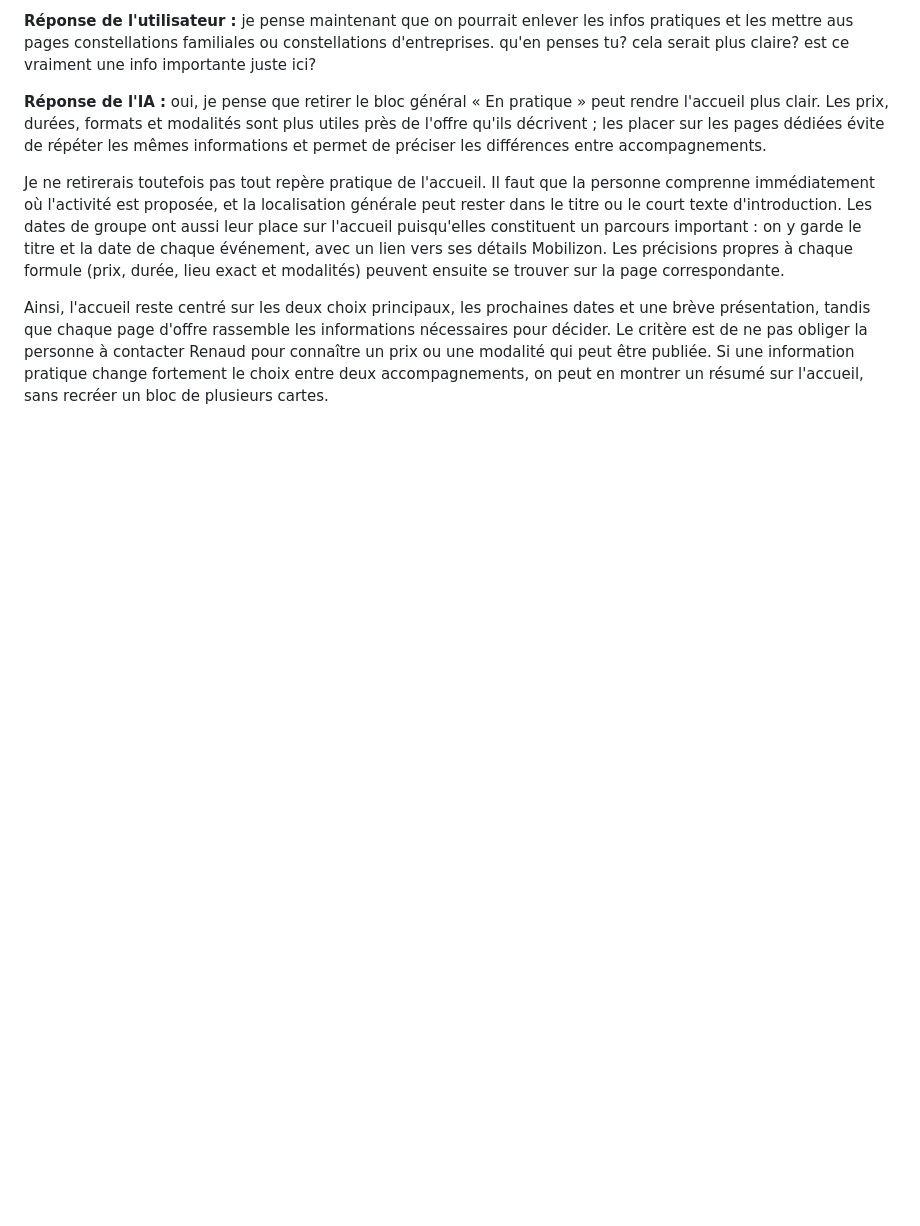
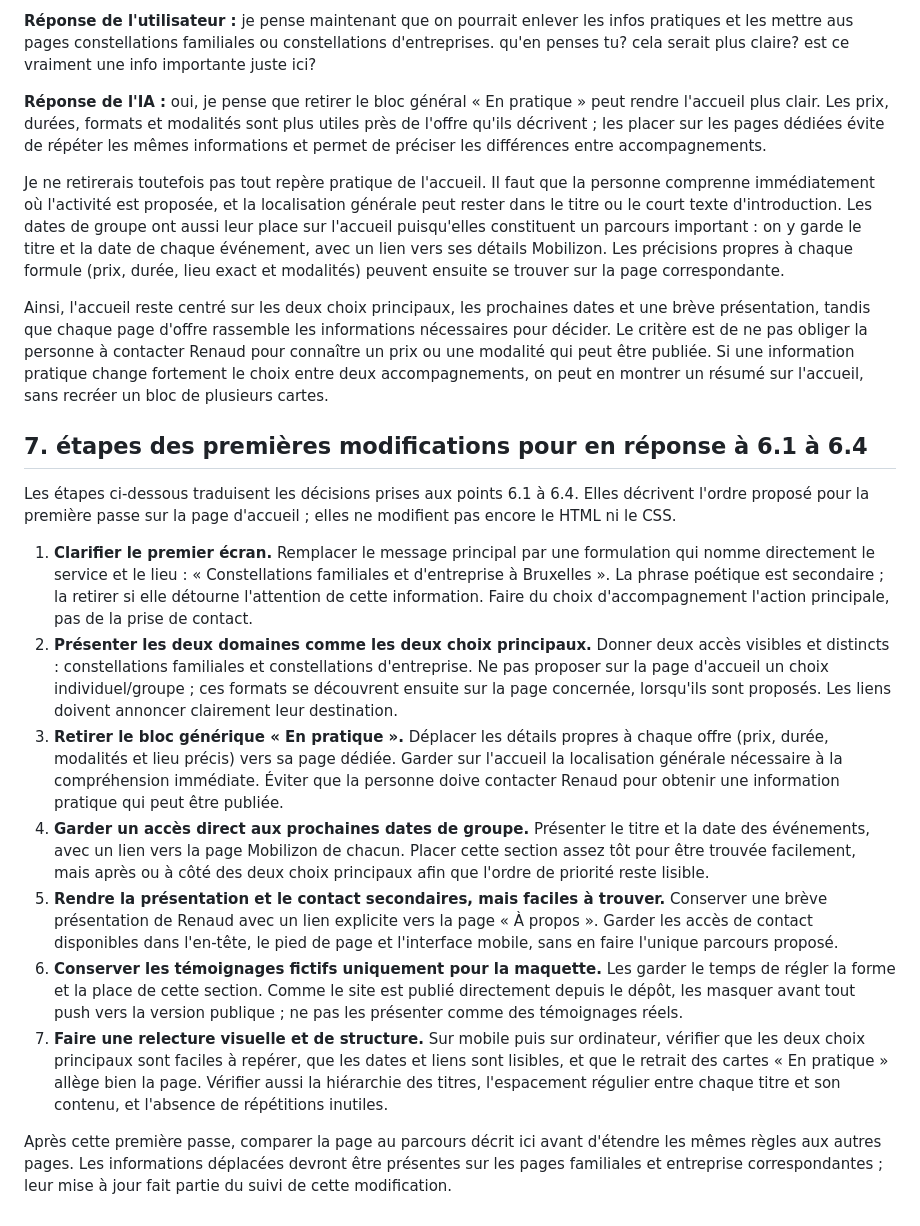
Before and after one commit to rjacqmotte/renaudconstellation, a Markdown page: doc/ux.md, the part around the change. Rendered like a GitHub page; blank space fills up the shorter version.

Commit message:
mise à jour du ux.md

```diff
--- a/doc/ux.md
+++ b/doc/ux.md
@@ -171,3 +171,17 @@ En bref, je garderais l'ordre de priorité suivant : **choix familial ou entrepr
 Je ne retirerais toutefois pas tout repère pratique de l'accueil. Il faut que la personne comprenne immédiatement où l'activité est proposée, et la localisation générale peut rester dans le titre ou le court texte d'introduction. Les dates de groupe ont aussi leur place sur l'accueil puisqu'elles constituent un parcours important : on y garde le titre et la date de chaque événement, avec un lien vers ses détails Mobilizon. Les précisions propres à chaque formule (prix, durée, lieu exact et modalités) peuvent ensuite se trouver sur la page correspondante.
 
 Ainsi, l'accueil reste centré sur les deux choix principaux, les prochaines dates et une brève présentation, tandis que chaque page d'offre rassemble les informations nécessaires pour décider. Le critère est de ne pas obliger la personne à contacter Renaud pour connaître un prix ou une modalité qui peut être publiée. Si une information pratique change fortement le choix entre deux accompagnements, on peut en montrer un résumé sur l'accueil, sans recréer un bloc de plusieurs cartes.
+
+## 7. étapes des premières modifications pour en réponse à 6.1 à 6.4
+
+Les étapes ci-dessous traduisent les décisions prises aux points 6.1 à 6.4. Elles décrivent l'ordre proposé pour la première passe sur la page d'accueil ; elles ne modifient pas encore le HTML ni le CSS.
+
+1. **Clarifier le premier écran.** Remplacer le message principal par une formulation qui nomme directement le service et le lieu : « Constellations familiales et d'entreprise à Bruxelles ». La phrase poétique est secondaire ; la retirer si elle détourne l'attention de cette information. Faire du choix d'accompagnement l'action principale, pas de la prise de contact.
+2. **Présenter les deux domaines comme les deux choix principaux.** Donner deux accès visibles et distincts : constellations familiales et constellations d'entreprise. Ne pas proposer sur la page d'accueil un choix individuel/groupe ; ces formats se découvrent ensuite sur la page concernée, lorsqu'ils sont proposés. Les liens doivent annoncer clairement leur destination.
+3. **Retirer le bloc générique « En pratique ».** Déplacer les détails propres à chaque offre (prix, durée, modalités et lieu précis) vers sa page dédiée. Garder sur l'accueil la localisation générale nécessaire à la compréhension immédiate. Éviter que la personne doive contacter Renaud pour obtenir une information pratique qui peut être publiée.
+4. **Garder un accès direct aux prochaines dates de groupe.** Présenter le titre et la date des événements, avec un lien vers la page Mobilizon de chacun. Placer cette section assez tôt pour être trouvée facilement, mais après ou à côté des deux choix principaux afin que l'ordre de priorité reste lisible.
+5. **Rendre la présentation et le contact secondaires, mais faciles à trouver.** Conserver une brève présentation de Renaud avec un lien explicite vers la page « À propos ». Garder les accès de contact disponibles dans l'en-tête, le pied de page et l'interface mobile, sans en faire l'unique parcours proposé.
+6. **Conserver les témoignages fictifs uniquement pour la maquette.** Les garder le temps de régler la forme et la place de cette section. Comme le site est publié directement depuis le dépôt, les masquer avant tout push vers la version publique ; ne pas les présenter comme des témoignages réels.
+7. **Faire une relecture visuelle et de structure.** Sur mobile puis sur ordinateur, vérifier que les deux choix principaux sont faciles à repérer, que les dates et liens sont lisibles, et que le retrait des cartes « En pratique » allège bien la page. Vérifier aussi la hiérarchie des titres, l'espacement régulier entre chaque titre et son contenu, et l'absence de répétitions inutiles.
+
+Après cette première passe, comparer la page au parcours décrit ici avant d'étendre les mêmes règles aux autres pages. Les informations déplacées devront être présentes sur les pages familiales et entreprise correspondantes ; leur mise à jour fait partie du suivi de cette modification.
```
